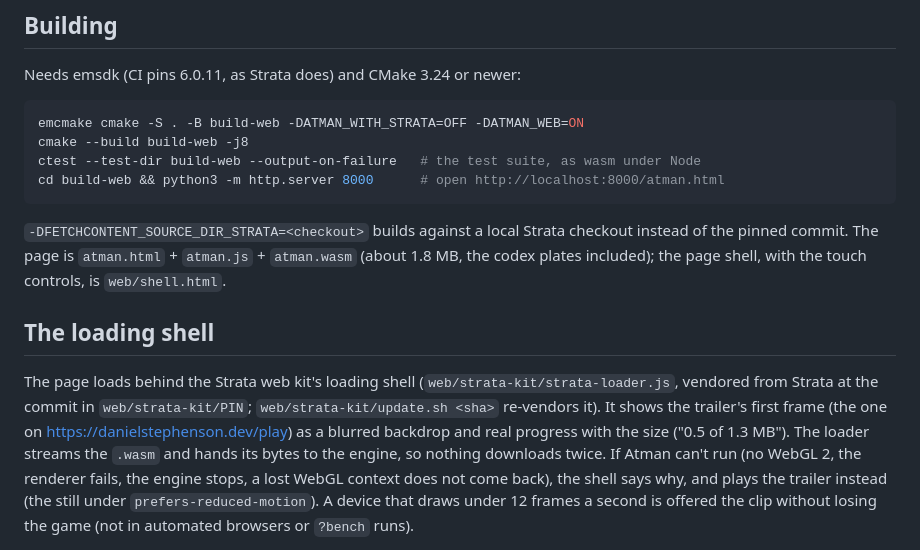
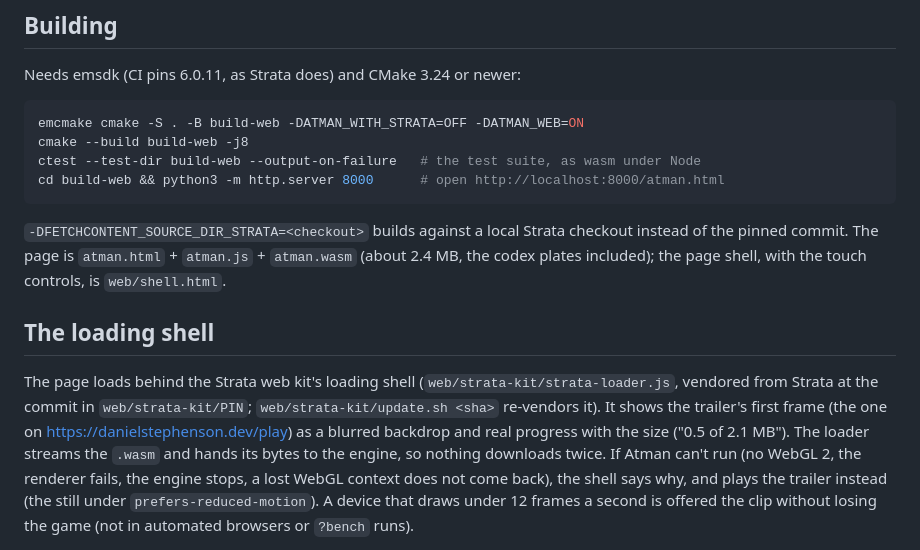
Before and after one commit to Preponderous-Software/atman, a Markdown page: docs/WEB.md, the part around the change. Rendered like a GitHub page.

````diff
--- a/docs/WEB.md
+++ b/docs/WEB.md
@@ -65,7 +65,7 @@ cd build-web && python3 -m http.server 8000      # open http://localhost:8000/at
 ```
 
 `-DFETCHCONTENT_SOURCE_DIR_STRATA=<checkout>` builds against a local Strata checkout instead of the
-pinned commit. The page is `atman.html` + `atman.js` + `atman.wasm` (about 1.8 MB, the codex plates
+pinned commit. The page is `atman.html` + `atman.js` + `atman.wasm` (about 2.4 MB, the codex plates
 included); the page shell, with the touch controls, is `web/shell.html`.
 
 ## The loading shell
@@ -73,7 +73,7 @@ included); the page shell, with the touch controls, is `web/shell.html`.
 The page loads behind the Strata web kit's loading shell
 (`web/strata-kit/strata-loader.js`, vendored from Strata at the commit in
 `web/strata-kit/PIN`; `web/strata-kit/update.sh <sha>` re-vendors it). It shows
-the trailer's first frame (the one on <https://danielstephenson.dev/play>) as a blurred backdrop and real progress with the size ("0.5 of 1.3 MB"). The loader streams
+the trailer's first frame (the one on <https://danielstephenson.dev/play>) as a blurred backdrop and real progress with the size ("0.5 of 2.1 MB"). The loader streams
 the `.wasm` and hands its bytes to the engine, so nothing downloads twice. If
 Atman can't run (no WebGL 2, the renderer fails, the engine stops, a lost
 WebGL context does not come back), the shell says why, and plays the trailer instead (the still under `prefers-reduced-motion`).
````
Also changed, not shown: ARCHITECTURE.md (+7 -4 lines), docs/REVIEW.md (+2 -0 lines).
